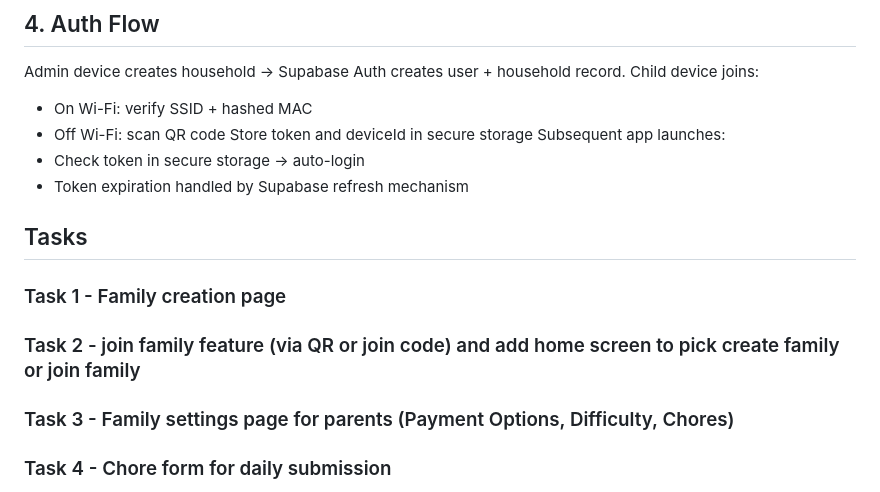
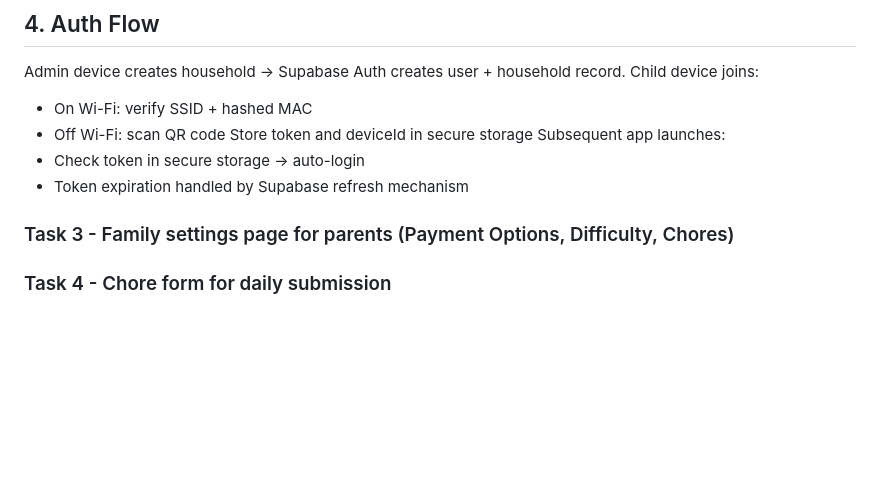
Before and after one commit to HunterEScheel/ChoreChampion, a Markdown page: Design-Doc.md, the part around the change. GitHub-like rendering; blank space fills up the shorter version.

Commit message:
Remove family feature tasks from Design-Doc
Removed task list related to family features from the design document.

```diff
--- a/Design-Doc.md
+++ b/Design-Doc.md
@@ -117,10 +117,6 @@ Store token and deviceId in secure storage
 Subsequent app launches:
  - Check token in secure storage → auto-login
  - Token expiration handled by Supabase refresh mechanism
-
-## Tasks
-### Task 1 - Family creation page
-### Task 2 - join family feature (via QR or join code) and add home screen to pick create family or join family
 ### Task 3 - Family settings page for parents (Payment Options, Difficulty, Chores)
 ### Task 4 - Chore form for daily submission
 ### Task 5 - reporting page for parents to see history
```
